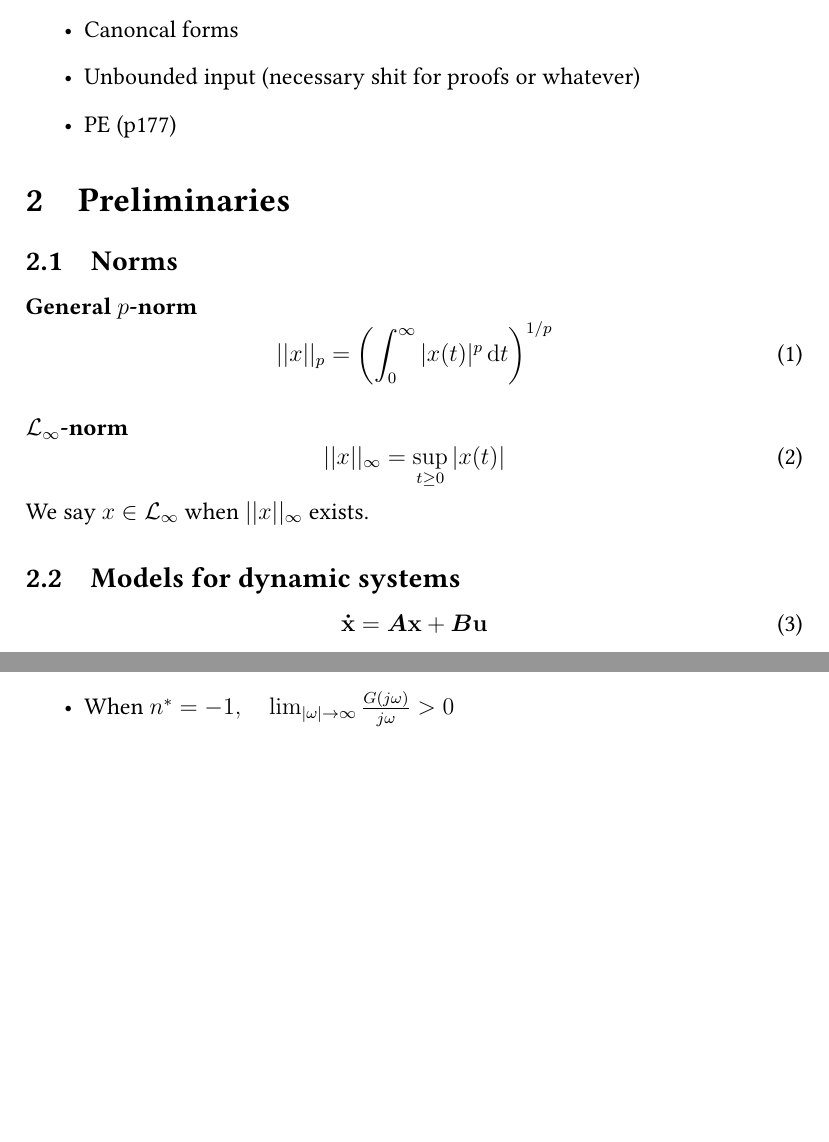
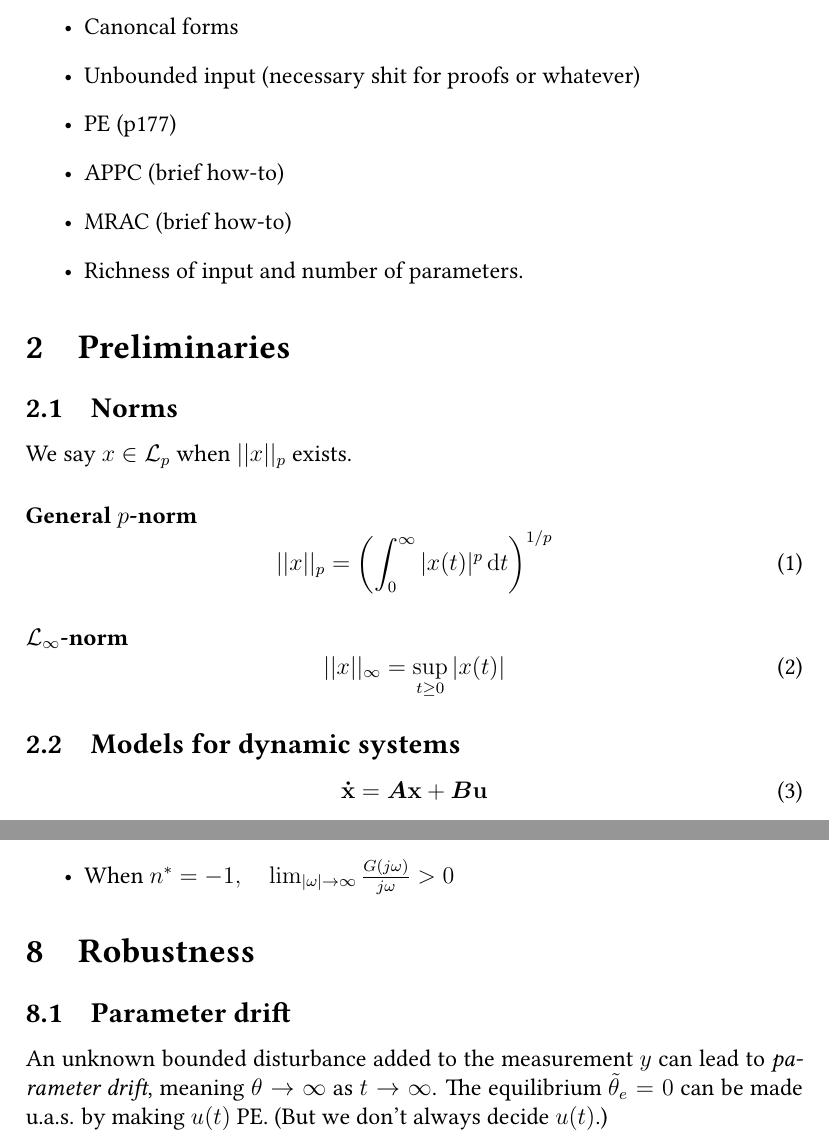
Before and after one commit to erikliland/TTK4215-Summary, a LaTeX document (TTK4215-Summary.tex, which reads sec-preliminaries.tex): two parts of pages 2 and 8 of 8, joined at a grey line, cut so that both start at the same text, the shorter picture padded with empty space. Compiled offline with pdfLaTeX.

Commit message:
Minor updates

```diff
--- a/TTK4215-Summary.tex
+++ b/TTK4215-Summary.tex
@@ -21,6 +21,15 @@
 	\item Canoncal forms
 	\item Unbounded input (necessary shit for proofs or whatever)
 	\item PE (p177)
+	\item APPC (brief how-to)
+	\item MRAC (brief how-to)
+	\item Richness of input and number of parameters.
 \end{itemize}
 
 \input{sec-preliminaries}
+\input{sec-parametric}
+\input{sec-estimators}
+\input{sec-mrac}
+\input{sec-appc}
+\input{sec-spr}
+\input{sec-robustness}
--- a/sec-preliminaries.tex
+++ b/sec-preliminaries.tex
@@ -1,6 +1,7 @@
 %!TEX root = TTK4215-Summary.tex
 \section{Preliminaries}
 \subsection{Norms}
+We say $x \in \mathcal{L}_p$ when $||x||_p$ exists.
 \paragraph{General $p$-norm}
 \begin{equation}
 	||x||_p
@@ -17,7 +18,7 @@
 	=
 	\sup_{t \geq 0} |x(t)|
 \end{equation}
-We say $x \in \mathcal{L}_\infty$ when $||x||_\infty$ exists.
+
 
 %!TEX root = TTK4215-Summary.tex
 \subsection{Models for dynamic systems}
```
Also changed, not shown: TTK4215-Summary.tex (5 more changed lines), sec-preliminaries.tex (6 more changed lines).
